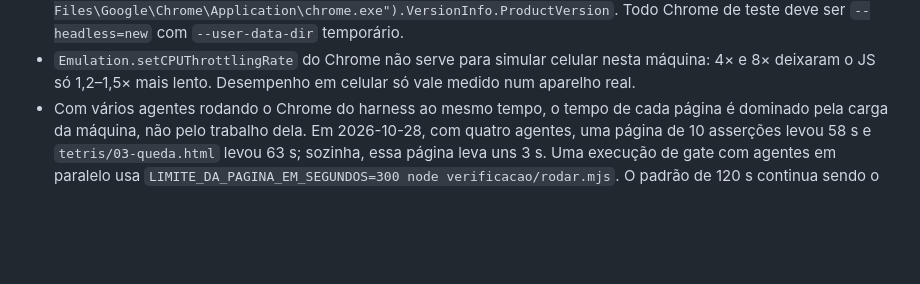
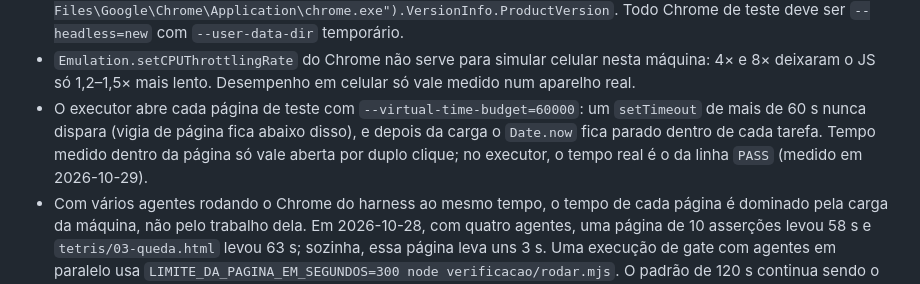
Before and after one commit to cemmanull/arcade-games, a Markdown page: CLAUDE.md, the part around the change. Rendered like a GitHub page; blank space fills up the shorter version.

Commit message:
CLAUDE.md: the runner's 60 s virtual time budget (longer timers never fire, Date.now stands still inside a task after load)
Co-Authored-By: Claude Opus 5.5 <noreply@anthropic.com>

```diff
--- a/CLAUDE.md
+++ b/CLAUDE.md
@@ -107,6 +107,9 @@ cópia principal; agentes em worktree recebem o contexto no prompt).
   Chrome de teste deve ser `--headless=new` com `--user-data-dir` temporário.
 - `Emulation.setCPUThrottlingRate` do Chrome não serve para simular celular nesta máquina: 4× e 8×
   deixaram o JS só 1,2–1,5× mais lento. Desempenho em celular só vale medido num aparelho real.
+- O executor abre cada página de teste com `--virtual-time-budget=60000`: um `setTimeout` de mais de 60 s nunca dispara
+  (vigia de página fica abaixo disso), e depois da carga o `Date.now` fica parado dentro de cada tarefa. Tempo medido dentro
+  da página só vale aberta por duplo clique; no executor, o tempo real é o da linha `PASS` (medido em 2026-10-29).
 - Com vários agentes rodando o Chrome do harness ao mesmo tempo, o tempo de cada página é dominado pela
   carga da máquina, não pelo trabalho dela. Em 2026-10-28, com quatro agentes, uma página de 10 asserções
   levou 58 s e `tetris/03-queda.html` levou 63 s; sozinha, essa página leva uns 3 s. Uma execução de gate
```
